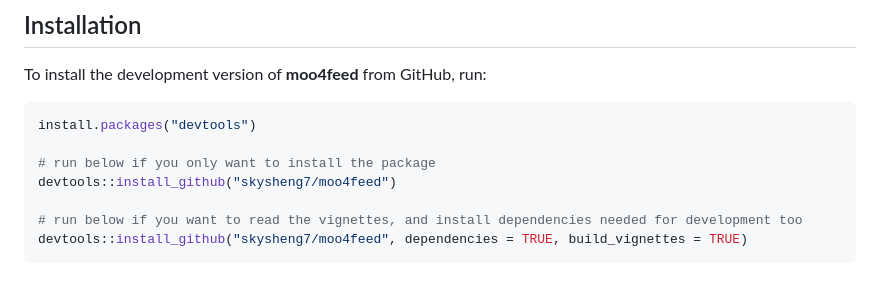
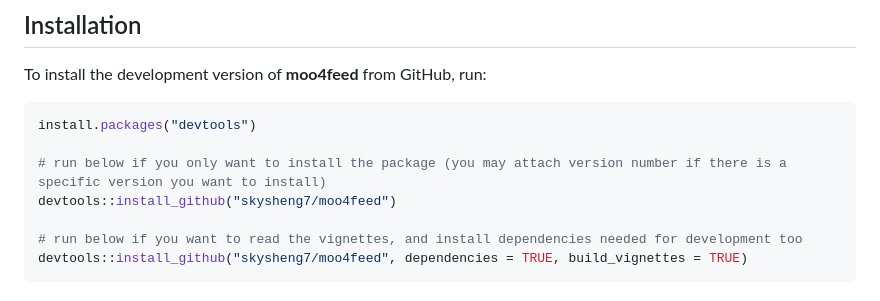
Before and after one commit to skysheng7/moo4feed, a Markdown page: README.md, the part around the change. Rendered like a GitHub page.

````diff
--- a/README.md
+++ b/README.md
@@ -20,7 +20,7 @@ To install the development version of **moo4feed** from GitHub, run:
 ```r
 install.packages("devtools")
 
-# run below if you only want to install the package
+# run below if you only want to install the package (you may attach version number if there is a specific version you want to install)
 devtools::install_github("skysheng7/moo4feed")
 
 # run below if you want to read the vignettes, and install dependencies needed for development too
````
